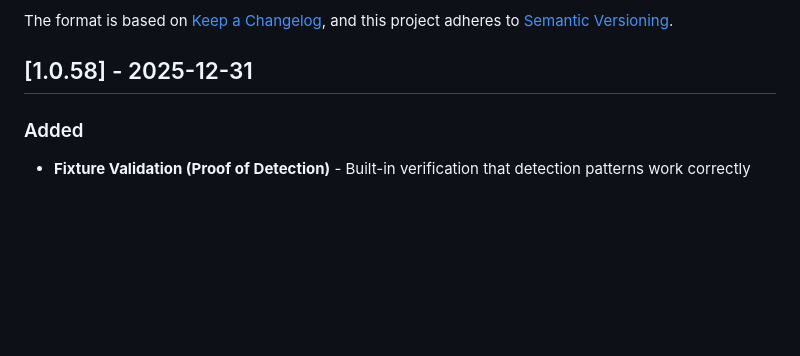
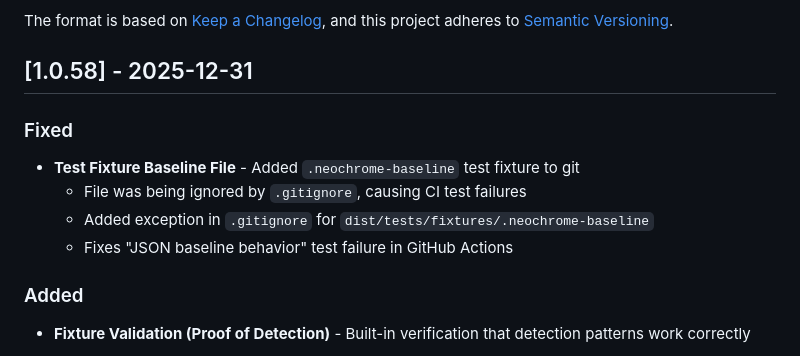
Before and after one commit to Hypercart-Dev-Tools/WP-Code-Check, a Markdown page: CHANGELOG.md, the part around the change. Drawn GitHub-style; blank space fills up the shorter version.

Commit message:
Update CHANGELOG for baseline file fix

```diff
--- a/CHANGELOG.md
+++ b/CHANGELOG.md
@@ -6,6 +6,12 @@ The format is based on [Keep a Changelog](https://keepachangelog.com/en/1.0.0/),
 and this project adheres to [Semantic Versioning](https://semver.org/spec/v2.0.0.html).
 
 ## [1.0.58] - 2025-12-31
+
+### Fixed
+- **Test Fixture Baseline File** - Added `.neochrome-baseline` test fixture to git
+  - File was being ignored by `.gitignore`, causing CI test failures
+  - Added exception in `.gitignore` for `dist/tests/fixtures/.neochrome-baseline`
+  - Fixes "JSON baseline behavior" test failure in GitHub Actions
 
 ### Added
 
```
